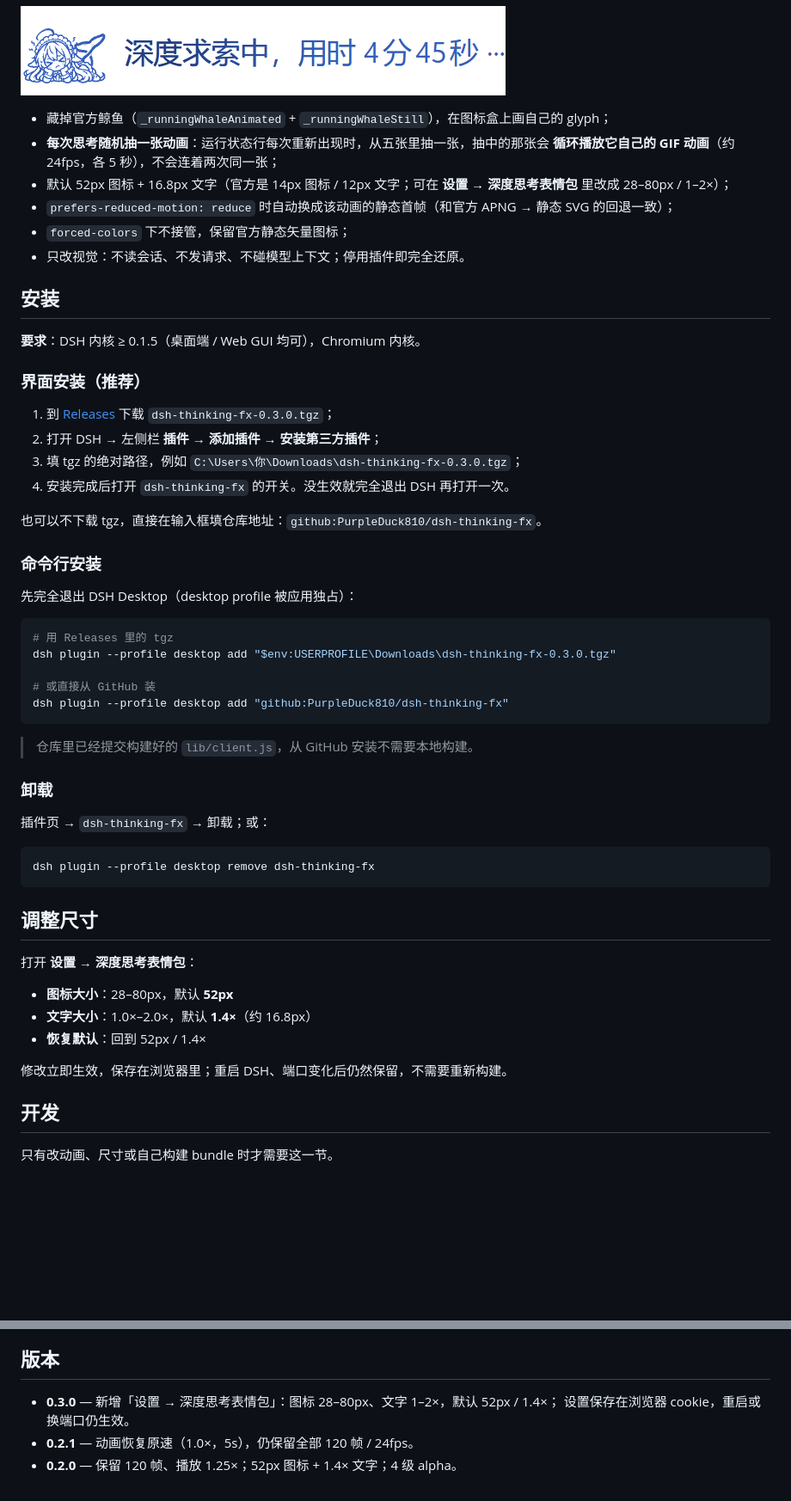
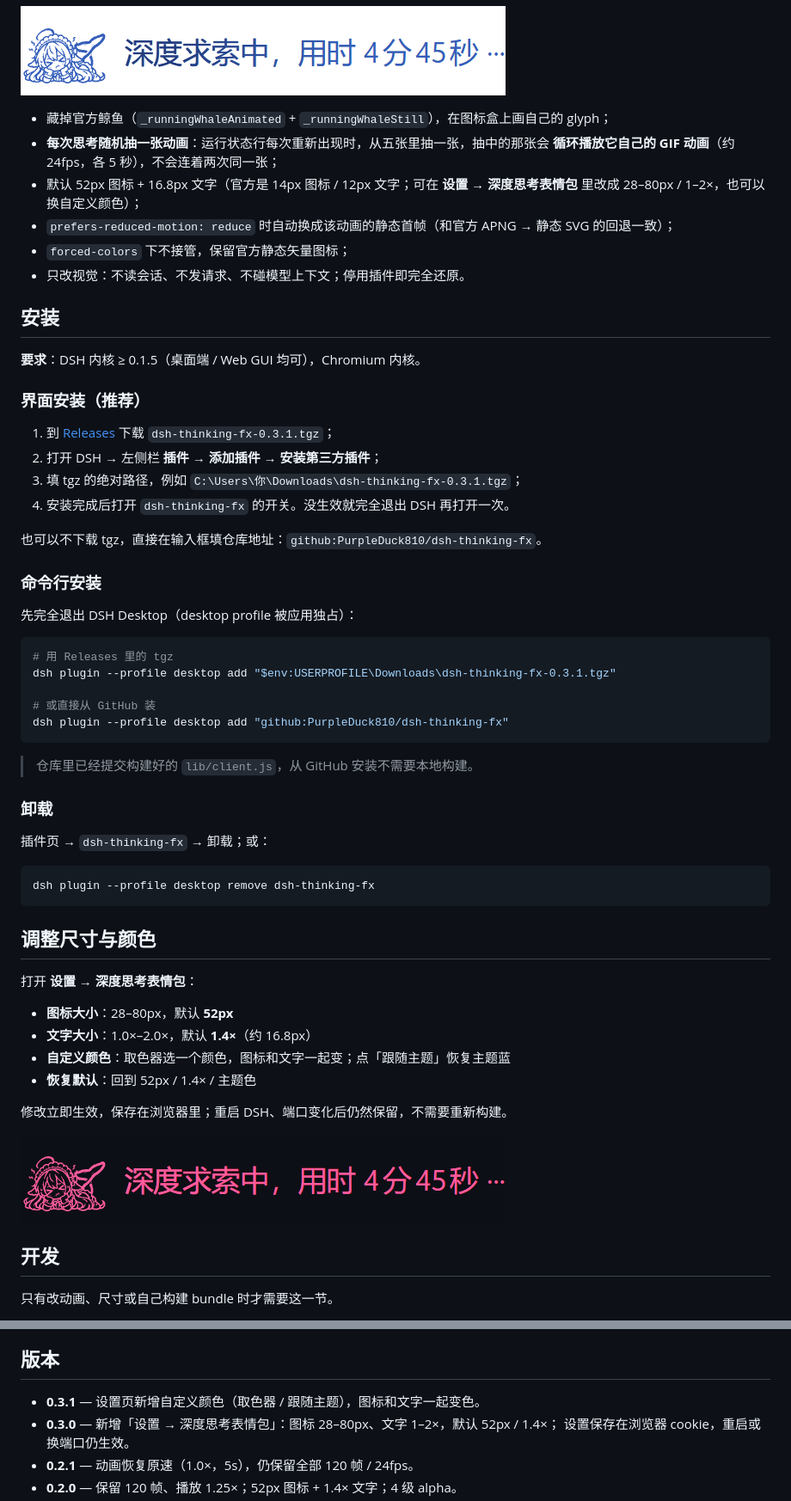
Before and after one commit to PurpleDuck810/dsh-thinking-fx, a Markdown page: README.md, 2 parts joined by grey strips. Shown at 86% size. GitHub-like rendering; pictures changed too: preview/row-color.png (added); blank space fills up the shorter version.

Commit message:
feat: add custom color setting

````diff
--- a/README.md
+++ b/README.md
@@ -20,7 +20,7 @@
 - **每次思考随机抽一张动画**：运行状态行每次重新出现时，从五张里抽一张，抽中的那张会
   **循环播放它自己的 GIF 动画**（约 24fps，各 5 秒），不会连着两次同一张；
 - 默认 52px 图标 + 16.8px 文字（官方是 14px 图标 / 12px 文字；可在
-  **设置 → 深度思考表情包** 里改成 28–80px / 1–2×）；
+  **设置 → 深度思考表情包** 里改成 28–80px / 1–2×，也可以换自定义颜色）；
 - `prefers-reduced-motion: reduce` 时自动换成该动画的静态首帧（和官方 APNG → 静态 SVG 的回退一致）；
 - `forced-colors` 下不接管，保留官方静态矢量图标；
 - 只改视觉：不读会话、不发请求、不碰模型上下文；停用插件即完全还原。
@@ -31,9 +31,9 @@
 
 ### 界面安装（推荐）
 
-1. 到 [Releases](https://github.com/PurpleDuck810/dsh-thinking-fx/releases) 下载 `dsh-thinking-fx-0.3.0.tgz`；
+1. 到 [Releases](https://github.com/PurpleDuck810/dsh-thinking-fx/releases) 下载 `dsh-thinking-fx-0.3.1.tgz`；
 2. 打开 DSH → 左侧栏 **插件** → **添加插件** → **安装第三方插件**；
-3. 填 tgz 的绝对路径，例如 `C:\Users\你\Downloads\dsh-thinking-fx-0.3.0.tgz`；
+3. 填 tgz 的绝对路径，例如 `C:\Users\你\Downloads\dsh-thinking-fx-0.3.1.tgz`；
 4. 安装完成后打开 `dsh-thinking-fx` 的开关。没生效就完全退出 DSH 再打开一次。
 
 也可以不下载 tgz，直接在输入框填仓库地址：`github:PurpleDuck810/dsh-thinking-fx`。
@@ -44,7 +44,7 @@
 
 ```powershell
 # 用 Releases 里的 tgz
-dsh plugin --profile desktop add "$env:USERPROFILE\Downloads\dsh-thinking-fx-0.3.0.tgz"
+dsh plugin --profile desktop add "$env:USERPROFILE\Downloads\dsh-thinking-fx-0.3.1.tgz"
 
 # 或直接从 GitHub 装
 dsh plugin --profile desktop add "github:PurpleDuck810/dsh-thinking-fx"
@@ -60,15 +60,18 @@ dsh plugin --profile desktop add "github:PurpleDuck810/dsh-thinking-fx"
 dsh plugin --profile desktop remove dsh-thinking-fx
 ```
 
-## 调整尺寸
+## 调整尺寸与颜色
 
 打开 **设置 → 深度思考表情包**：
 
 - **图标大小**：28–80px，默认 **52px**
 - **文字大小**：1.0×–2.0×，默认 **1.4×**（约 16.8px）
-- **恢复默认**：回到 52px / 1.4×
+- **自定义颜色**：取色器选一个颜色，图标和文字一起变；点「跟随主题」恢复主题蓝
+- **恢复默认**：回到 52px / 1.4× / 主题色
 
 修改立即生效，保存在浏览器里；重启 DSH、端口变化后仍然保留，不需要重新构建。
+
+![自定义颜色示例（#ff5c9d）](preview/row-color.png)
 
 ## 开发
 
@@ -182,6 +185,7 @@ node verify.mjs         # 注入真实 lib/client.js，断言随机抽帧、动
 
 ## 版本
 
+- **0.3.1** — 设置页新增自定义颜色（取色器 / 跟随主题），图标和文字一起变色。
 - **0.3.0** — 新增「设置 → 深度思考表情包」：图标 28–80px、文字 1–2×，默认 52px / 1.4×；
   设置保存在浏览器 cookie，重启或换端口仍生效。
 - **0.2.1** — 动画恢复原速（1.0×，5s），仍保留全部 120 帧 / 24fps。
````
Also changed, not shown: 5 other files.
